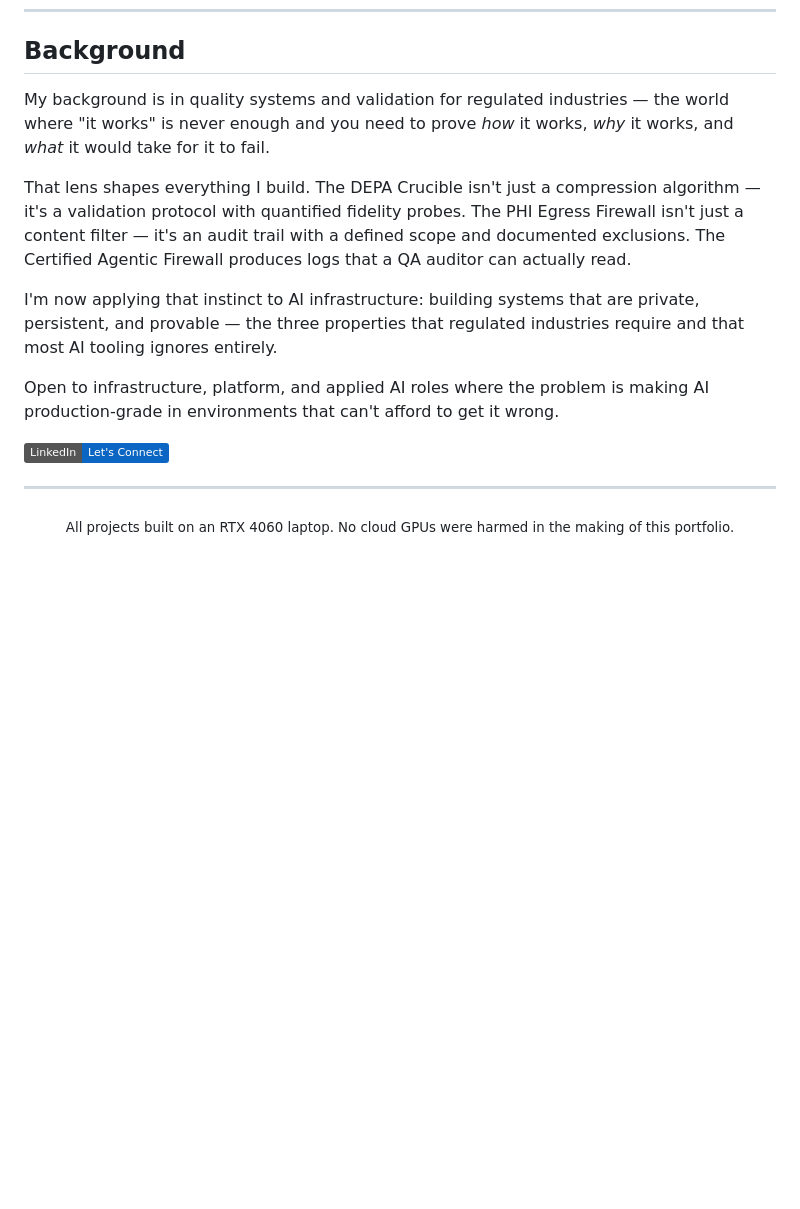
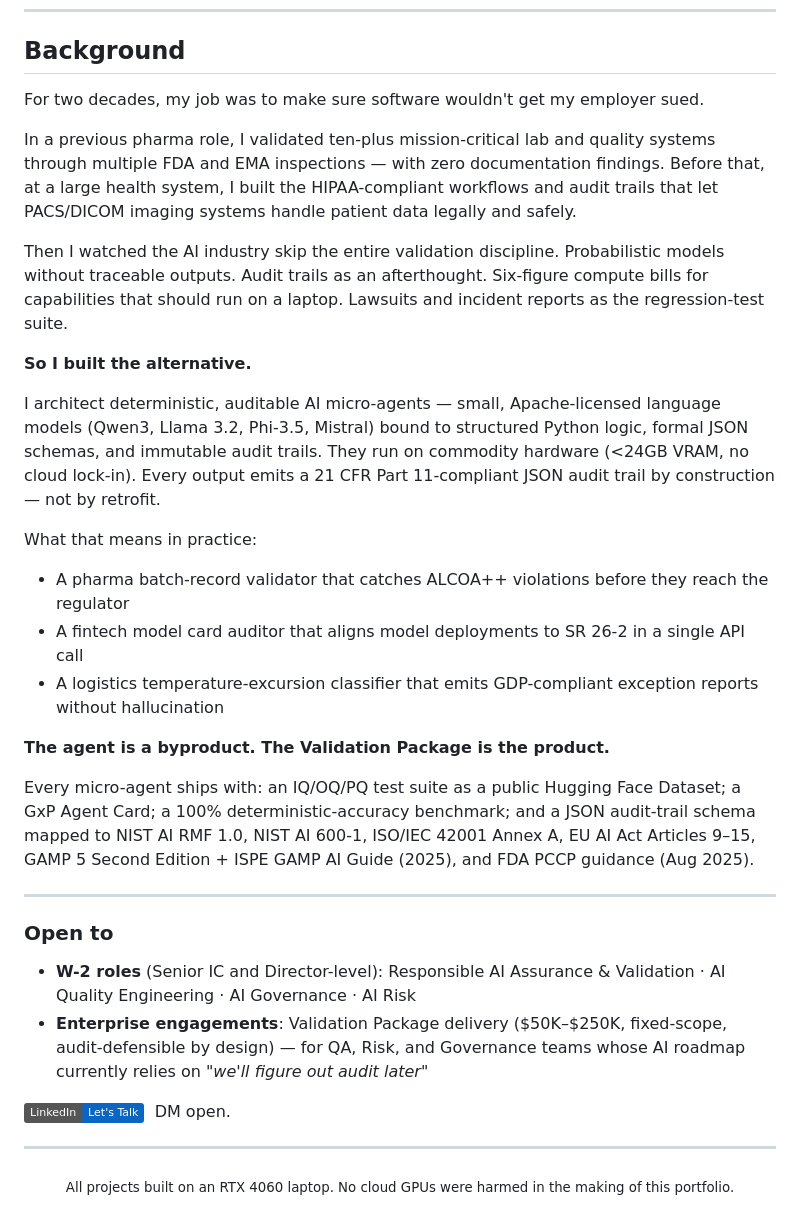
Before and after one commit to j-arndt/j-arndt, a Markdown page: README.md, the part around the change. Rendered like a GitHub page; badges without logos; blank space fills up the shorter version.

Commit message:
Update background with real bio + hire-me section

```diff
--- a/README.md
+++ b/README.md
@@ -98,15 +98,33 @@ The thesis: **AI systems should be private, persistent, and provable.** Not one
 
 ## Background
 
-My background is in quality systems and validation for regulated industries — the world where "it works" is never enough and you need to prove *how* it works, *why* it works, and *what* it would take for it to fail.
+For two decades, my job was to make sure software wouldn't get my employer sued.
 
-That lens shapes everything I build. The DEPA Crucible isn't just a compression algorithm — it's a validation protocol with quantified fidelity probes. The PHI Egress Firewall isn't just a content filter — it's an audit trail with a defined scope and documented exclusions. The Certified Agentic Firewall produces logs that a QA auditor can actually read.
+In a previous pharma role, I validated ten-plus mission-critical lab and quality systems through multiple FDA and EMA inspections — with zero documentation findings. Before that, at a large health system, I built the HIPAA-compliant workflows and audit trails that let PACS/DICOM imaging systems handle patient data legally and safely.
 
-I'm now applying that instinct to AI infrastructure: building systems that are private, persistent, and provable — the three properties that regulated industries require and that most AI tooling ignores entirely.
+Then I watched the AI industry skip the entire validation discipline. Probabilistic models without traceable outputs. Audit trails as an afterthought. Six-figure compute bills for capabilities that should run on a laptop. Lawsuits and incident reports as the regression-test suite.
 
-Open to infrastructure, platform, and applied AI roles where the problem is making AI production-grade in environments that can't afford to get it wrong.
+**So I built the alternative.**
 
-[![LinkedIn](https://img.shields.io/badge/LinkedIn-Let's%20Connect-0A66C2?style=flat&logo=linkedin)](https://linkedin.com/in/qualityai/)
+I architect deterministic, auditable AI micro-agents — small, Apache-licensed language models (Qwen3, Llama 3.2, Phi-3.5, Mistral) bound to structured Python logic, formal JSON schemas, and immutable audit trails. They run on commodity hardware (<24GB VRAM, no cloud lock-in). Every output emits a 21 CFR Part 11-compliant JSON audit trail by construction — not by retrofit.
+
+What that means in practice:
+- A pharma batch-record validator that catches ALCOA++ violations before they reach the regulator
+- A fintech model card auditor that aligns model deployments to SR 26-2 in a single API call
+- A logistics temperature-excursion classifier that emits GDP-compliant exception reports without hallucination
+
+**The agent is a byproduct. The Validation Package is the product.**
+
+Every micro-agent ships with: an IQ/OQ/PQ test suite as a public Hugging Face Dataset; a GxP Agent Card; a 100% deterministic-accuracy benchmark; and a JSON audit-trail schema mapped to NIST AI RMF 1.0, NIST AI 600-1, ISO/IEC 42001 Annex A, EU AI Act Articles 9–15, GAMP 5 Second Edition + ISPE GAMP AI Guide (2025), and FDA PCCP guidance (Aug 2025).
+
+---
+
+### Open to
+
+- **W-2 roles** (Senior IC and Director-level): Responsible AI Assurance & Validation · AI Quality Engineering · AI Governance · AI Risk
+- **Enterprise engagements**: Validation Package delivery ($50K–$250K, fixed-scope, audit-defensible by design) — for QA, Risk, and Governance teams whose AI roadmap currently relies on *"we'll figure out audit later"*
+
+[![LinkedIn](https://img.shields.io/badge/LinkedIn-Let's%20Talk-0A66C2?style=flat&logo=linkedin)](https://linkedin.com/in/qualityai/)&nbsp;&nbsp;DM open.
 
 ---
 
```
